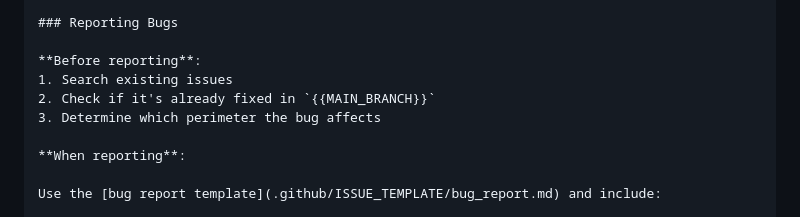
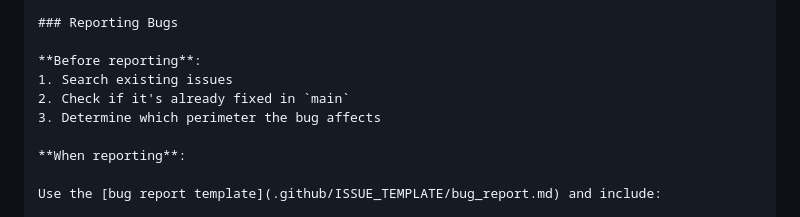
Before and after one commit to hyperpolymath/iseriser, a Markdown page: .github/CONTRIBUTING.md, the part around the change. Drawn GitHub-style.

Commit message:
fix(docs): resolve the {{MAIN_BRANCH}} template token in the contributing guide
The guide is instantiated from the estate template, whose own copy legitimately holds
`{{MAIN_BRANCH}}`. Here it was never substituted, so the reader is told to check whether
a bug "is already fixed in `{{MAIN_BRANCH}}`". Resolved to this repository's default
branch. One token, no other change.

```diff
--- a/.github/CONTRIBUTING.md
+++ b/.github/CONTRIBUTING.md
@@ -58,7 +58,7 @@ iseriser/
 
 **Before reporting**:
 1. Search existing issues
-2. Check if it's already fixed in `{{MAIN_BRANCH}}`
+2. Check if it's already fixed in `main`
 3. Determine which perimeter the bug affects
 
 **When reporting**:
```
